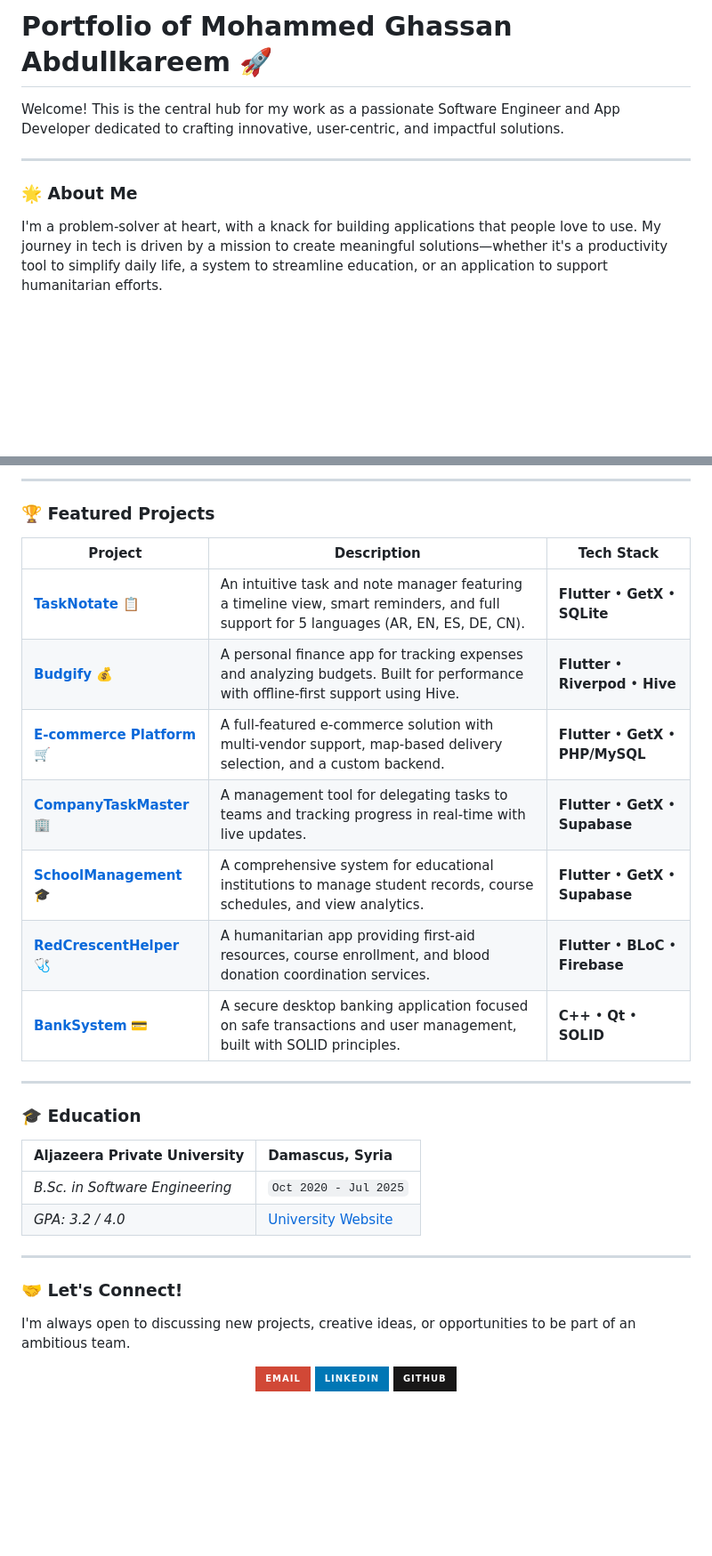
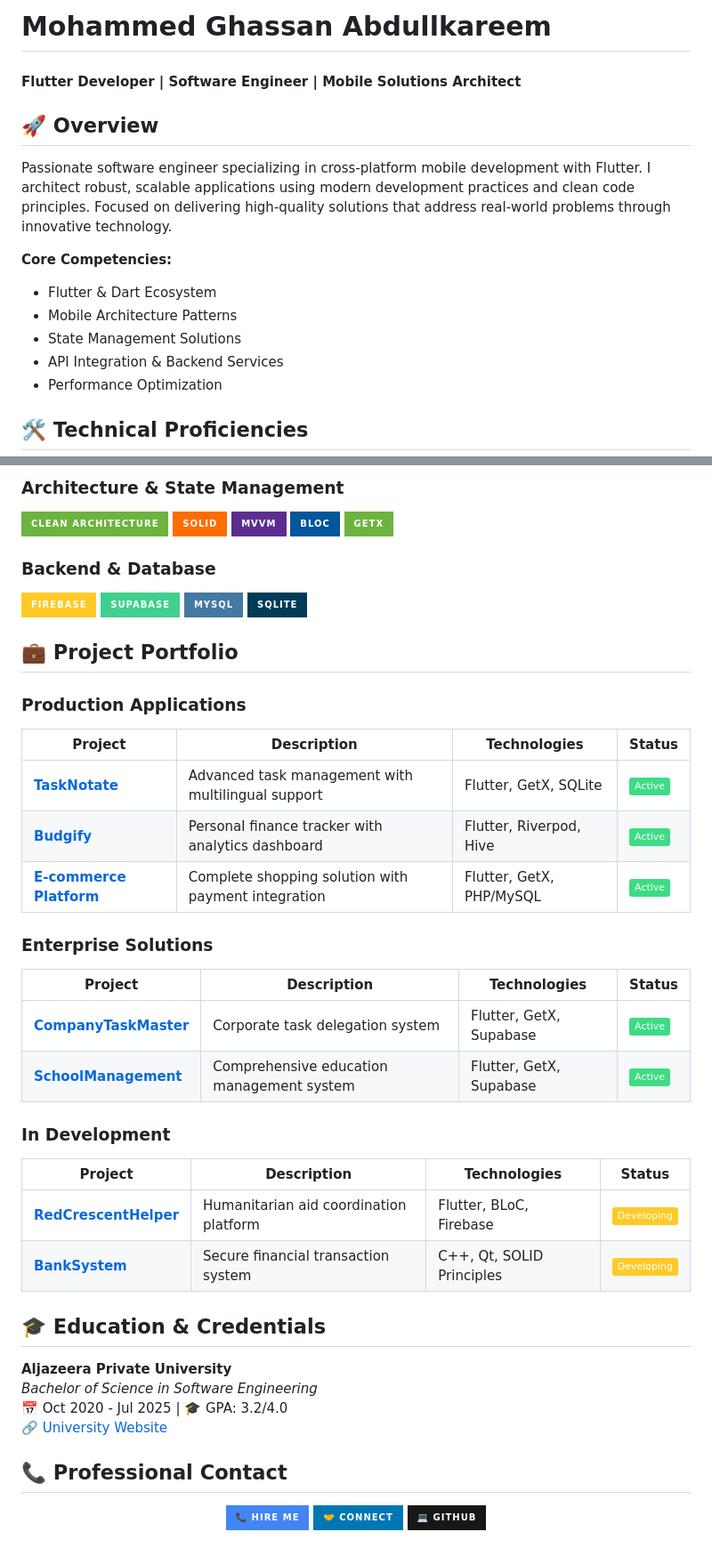
Before and after one commit to MegoABKM/MegoABKM, a Markdown page: README.md, 2 parts joined by grey strips. Shown at 89% size. Drawn GitHub-style; badges without logos; blank space fills up the shorter version.

```diff
--- a/README.md
+++ b/README.md
@@ -1,10 +1,16 @@
-# Portfolio of Mohammed Ghassan Abdullkareem 🚀
+# Mohammed Ghassan Abdullkareem
+#### Flutter Developer | Software Engineer | Mobile Solutions Architect
 
-Welcome! This is the central hub for my work as a passionate Software Engineer and App Developer dedicated to crafting innovative, user-centric, and impactful solutions.
+## 🚀 Overview
 
----
+Passionate software engineer specializing in cross-platform mobile development with Flutter. I architect robust, scalable applications using modern development practices and clean code principles. Focused on delivering high-quality solutions that address real-world problems through innovative technology.
 
-### 🌟 About Me
+**Core Competencies:**
+- Flutter & Dart Ecosystem
+- Mobile Architecture Patterns
+- State Management Solutions
+- API Integration & Backend Services
+- Performance Optimization
 
-I'm a problem-solver at heart, with a knack for building applications that people love to use. My journey in tech is driven by a mission to create meaningful solutions—whether it's a productivity tool to simplify daily life, a system to streamline education, or an application to support humanitarian efforts.
+## 🛠 Technical Proficiencies
 
@@ -42,36 +23,58 @@ I'm a problem-solver at heart, with a knack for building applications that peopl
 </p>
 
----
+### Architecture & State Management
+<p>
+  <img src="https://img.shields.io/badge/Clean_Architecture-6DB33F?style=for-the-badge&logoColor=white" alt="Clean Architecture">
+  <img src="https://img.shields.io/badge/SOLID-FF6D00?style=for-the-badge&logoColor=white" alt="SOLID">
+  <img src="https://img.shields.io/badge/MVVM-5C2D91?style=for-the-badge&logoColor=white" alt="MVVM">
+  <img src="https://img.shields.io/badge/BLoC-02569B?style=for-the-badge&logo=flutter&logoColor=white" alt="BLoC">
+  <img src="https://img.shields.io/badge/GetX-6DB33F?style=for-the-badge&logo=flutter&logoColor=white" alt="GetX">
+</p>
 
-### 🏆 Featured Projects
+### Backend & Database
+<p>
+  <img src="https://img.shields.io/badge/Firebase-FFCA28?style=for-the-badge&logo=firebase&logoColor=black" alt="Firebase">
+  <img src="https://img.shields.io/badge/Supabase-3FCF8E?style=for-the-badge&logo=supabase&logoColor=white" alt="Supabase">
+  <img src="https://img.shields.io/badge/MySQL-4479A1?style=for-the-badge&logo=mysql&logoColor=white" alt="MySQL">
+  <img src="https://img.shields.io/badge/SQLite-003B57?style=for-the-badge&logo=sqlite&logoColor=white" alt="SQLite">
+</p>
 
-| Project | Description | Tech Stack |
-|---|---|---|
-| **[TaskNotate](https://github.com/MegoABKM/TaskNotate)** 📋 | An intuitive task and note manager featuring a timeline view, smart reminders, and full support for 5 languages (AR, EN, ES, DE, CN). | **Flutter** • **GetX** • **SQLite** |
-| **[Budgify](https://github.com/MegoABKM/Budgify)** 💰 | A personal finance app for tracking expenses and analyzing budgets. Built for performance with offline-first support using Hive. | **Flutter** • **Riverpod** • **Hive** |
-| **[E-commerce Platform](https://github.com/MegoABKM/E-commerce)** 🛒 | A full-featured e-commerce solution with multi-vendor support, map-based delivery selection, and a custom backend. | **Flutter** • **GetX** • **PHP/MySQL** |
-| **[CompanyTaskMaster](https://github.com/MegoABKM/CompanyTaskMaster)** 🏢 | A management tool for delegating tasks to teams and tracking progress in real-time with live updates. | **Flutter** • **GetX** • **Supabase** |
-| **[SchoolManagement](https://github.com/MegoABKM/SchoolManagement)** 🎓 | A comprehensive system for educational institutions to manage student records, course schedules, and view analytics. | **Flutter** • **GetX** • **Supabase** |
-| **[RedCrescentHelper](https://github.com/MegoABKM/RedCrescentHelper)** 🩺 | A humanitarian app providing first-aid resources, course enrollment, and blood donation coordination services. | **Flutter** • **BLoC** • **Firebase** |
-| **[BankSystem](https://github.com/MegoABKM/BankSystem)** 💳 | A secure desktop banking application focused on safe transactions and user management, built with SOLID principles. | **C++** • **Qt** • **SOLID** |
+## 💼 Project Portfolio
 
----
+### Production Applications
 
-### 🎓 Education
+| Project | Description | Technologies | Status |
+|---------|-------------|--------------|--------|
+| **[TaskNotate](https://github.com/MegoABKM/TaskNotate)** | Advanced task management with multilingual support | Flutter, GetX, SQLite | ![Active](https://img.shields.io/badge/Active-3DDC84?style=flat) |
+| **[Budgify](https://github.com/MegoABKM/Budgify)** | Personal finance tracker with analytics dashboard | Flutter, Riverpod, Hive | ![Active](https://img.shields.io/badge/Active-3DDC84?style=flat) |
+| **[E-commerce Platform](https://github.com/MegoABKM/E-commerce)** | Complete shopping solution with payment integration | Flutter, GetX, PHP/MySQL | ![Active](https://img.shields.io/badge/Active-3DDC84?style=flat) |
 
-**Aljazeera Private University** | Damascus, Syria
-:--- | :---
-*B.Sc. in Software Engineering* | `Oct 2020 - Jul 2025`
-*GPA: 3.2 / 4.0* | [University Website](https://jude.edu.sy/)
+### Enterprise Solutions
 
----
+| Project | Description | Technologies | Status |
+|---------|-------------|--------------|--------|
+| **[CompanyTaskMaster](https://github.com/MegoABKM/CompanyTaskMaster)** | Corporate task delegation system | Flutter, GetX, Supabase | ![Active](https://img.shields.io/badge/Active-3DDC84?style=flat) |
+| **[SchoolManagement](https://github.com/MegoABKM/SchoolManagement)** | Comprehensive education management system | Flutter, GetX, Supabase | ![Active](https://img.shields.io/badge/Active-3DDC84?style=flat) |
 
-### 🤝 Let's Connect!
+### In Development
 
-I'm always open to discussing new projects, creative ideas, or opportunities to be part of an ambitious team.
+| Project | Description | Technologies | Status |
+|---------|-------------|--------------|--------|
+| **[RedCrescentHelper](https://github.com/MegoABKM/RedCrescentHelper)** | Humanitarian aid coordination platform | Flutter, BLoC, Firebase | ![Developing](https://img.shields.io/badge/Developing-FFCA28?style=flat) |
+| **[BankSystem](https://github.com/MegoABKM/BankSystem)** | Secure financial transaction system | C++, Qt, SOLID Principles | ![Developing](https://img.shields.io/badge/Developing-FFCA28?style=flat) |
 
-<p align="center">
-  <a href="mailto:sonsabdulkareem@gmail.com" target="_blank"><img src="https://img.shields.io/badge/Email-D14836?style=for-the-badge&logo=gmail&logoColor=white" alt="Email"></a>
-  <a href="https://www.linkedin.com/in/mohammed-abdullkareem-02a965330" target="_blank"><img src="https://img.shields.io/badge/LinkedIn-0077B5?style=for-the-badge&logo=linkedin&logoColor=white" alt="LinkedIn"></a>
-  <a href="https://github.com/MegoABKM" target="_blank"><img src="https://img.shields.io/badge/GitHub-181717?style=for-the-badge&logo=github&logoColor=white" alt="GitHub"></a>
-</p>
+## 🎓 Education & Credentials
+
+**Aljazeera Private University**
+*Bachelor of Science in Software Engineering*
+📅 Oct 2020 - Jul 2025 | 🎓 GPA: 3.2/4.0
+🔗 [University Website](https://jude.edu.sy/)
+
+## 📞 Professional Contact
+
+<div align="center">
+
+[![Hire Me](https://img.shields.io/badge/📞_Hire_Me-4285F4?style=for-the-badge&logoColor=white)](mailto:sonsabdulkareem@gmail.com)
+[![LinkedIn Connect](https://img.shields.io/badge/🤝_Connect-0077B5?style=for-the-badge&logo=linkedin&logoColor=white)](https://linkedin.com/in/mohammed-abdullkareem-02a965330)
+[![GitHub Profile](https://img.shields.io/badge/💻_GitHub-181717?style=for-the-badge&logo=github&logoColor=white)](https://github.com/MegoABKM)
+
```
Also changed, not shown: other parts of README.md (+7 -31 lines).
